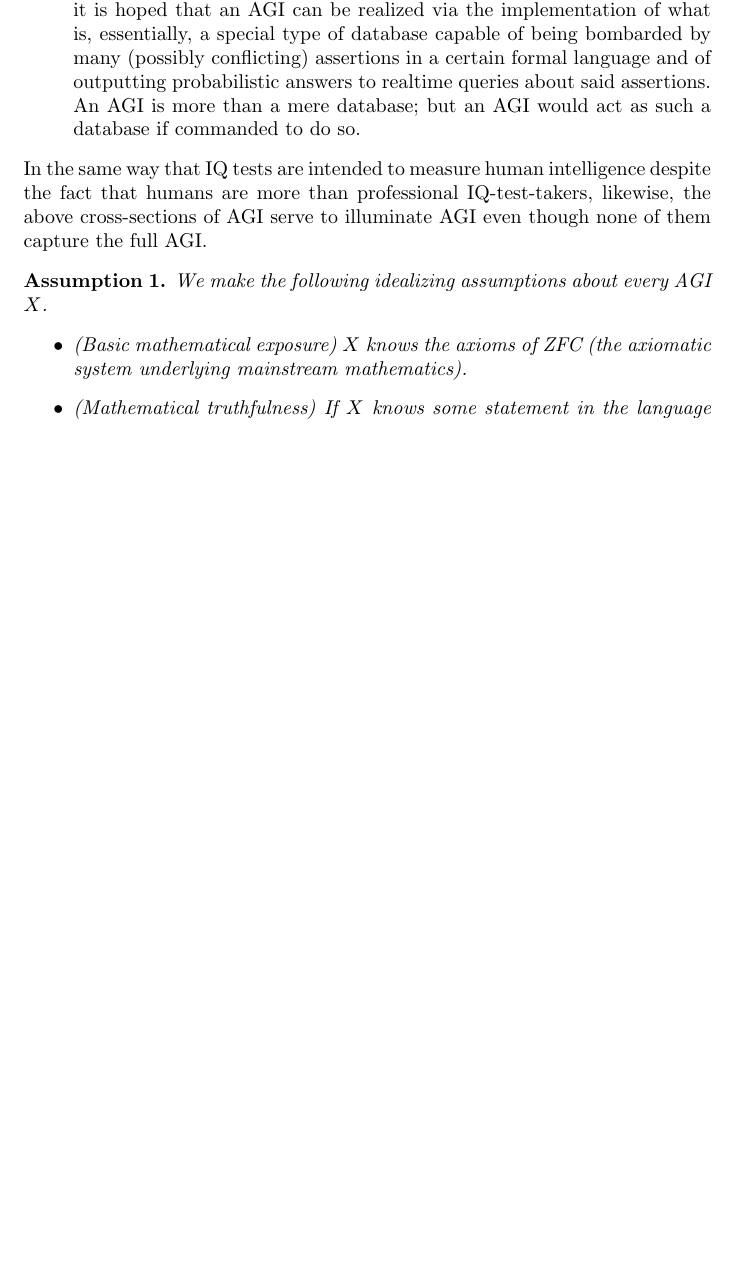
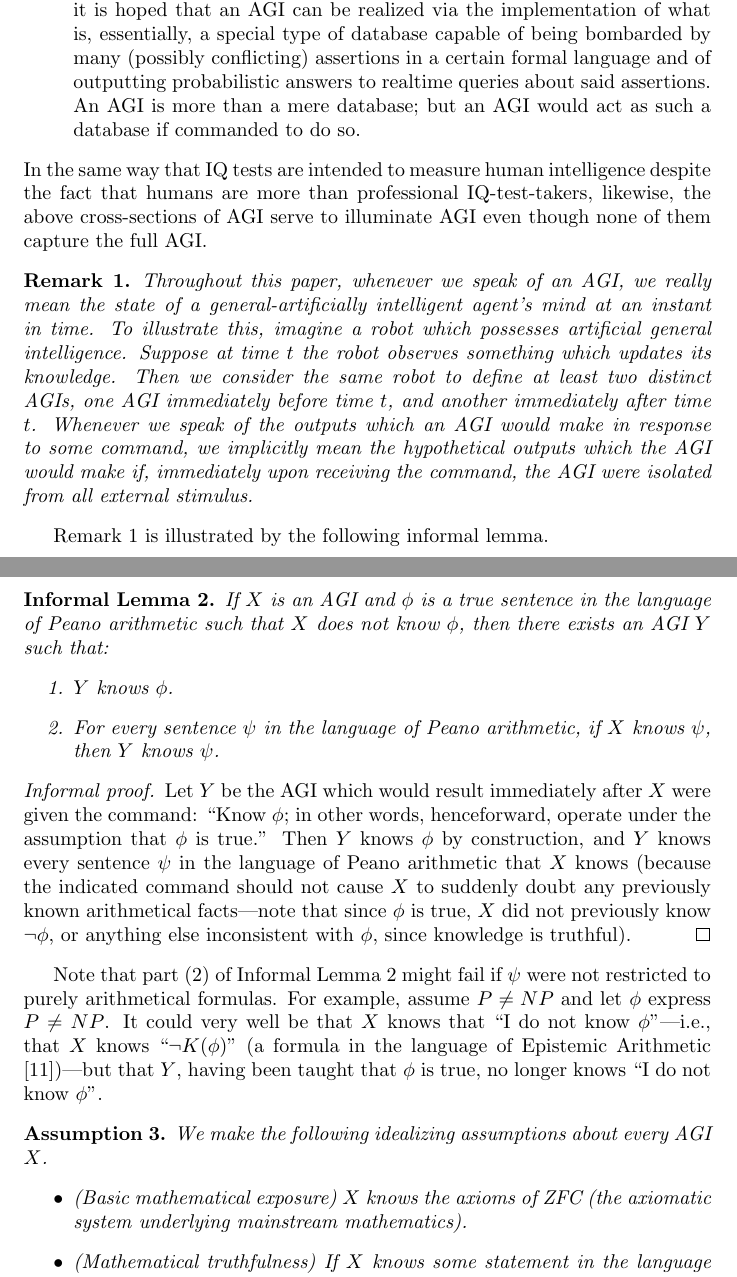
Before and after one commit to semitrivial/measuring_intelligence_and_growth_rate, a LaTeX paper (hibbard.tex): part of page 4 of 24 before the commit and two parts of pages 4 and 5 of 24 after it, the two joined at a grey line, cut so that both start at the same text, the shorter picture padded with empty space. Compiled offline with pdfLaTeX.

Commit message:
Add temporality remark and an informal lemma

```diff
--- a/hibbard.tex
+++ b/hibbard.tex
@@ -12,6 +12,8 @@
 \newtheorem{example}[theorem]{Example}
 \newtheorem{assumption}[theorem]{Assumption}
 \newtheorem{lemma}[theorem]{Lemma}
+\newtheorem{informallemma}[theorem]{Informal Lemma}
+\newtheorem{remark}[theorem]{Remark}
 
 \title{Extending Hibbard's intelligence measure by delegating hard choices to the agent}
 \author{Samuel Alexander\thanks{The U.S.\ Securities and Exchange Commission}}
@@ -212,6 +213,56 @@ In the same way that IQ tests are intended to measure human intelligence despite
 the fact that humans are more than professional IQ-test-takers,
 likewise, the above cross-sections of AGI serve to illuminate AGI
 even though none of them capture the full AGI.
+
+\begin{remark}
+\label{temporalremark}
+    Throughout this paper, whenever we speak of an AGI, we really mean the
+    state of a general-artificially intelligent agent's mind at an instant in time.
+    To illustrate this, imagine a robot which possesses artificial general intelligence.
+    Suppose at time $t$ the robot observes something which updates its knowledge.
+    Then we consider the same robot to define at least two distinct AGIs, one AGI
+    immediately before time $t$, and another
+    immediately after time $t$.
+    Whenever we speak of the outputs which an AGI would make in response to some
+    command, we implicitly mean the hypothetical outputs which the AGI would make
+    if, immediately upon receiving the command, the AGI were isolated from all
+    external stimulus.
+\end{remark}
+
+Remark \ref{temporalremark} is illustrated by the following
+informal lemma.
+
+\begin{informallemma}
+\label{teachinglemma}
+    If $X$ is an AGI and $\phi$ is a true sentence in the language of Peano arithmetic
+    such that $X$ does not know $\phi$, then there exists an AGI $Y$ such that:
+    \begin{enumerate}
+        \item
+        $Y$ knows $\phi$.
+        \item
+        For every sentence $\psi$ in the language of Peano arithmetic,
+        if $X$ knows $\psi$, then $Y$ knows $\psi$.
+    \end{enumerate}
+\end{informallemma}
+
+\begin{proof}[Informal proof]
+    Let $Y$ be the AGI which would result immediately after $X$ were given the command:
+    ``Know $\phi$; in other words, henceforward, operate under the assumption
+    that $\phi$ is true.'' Then $Y$ knows $\phi$ by construction, and $Y$ knows
+    every sentence $\psi$ in the language of Peano arithmetic that $X$ knows
+    (because the indicated command should not cause $X$ to suddenly doubt any
+    previously known arithmetical facts---note that since $\phi$ is true, $X$
+    did not previously know $\neg\phi$, or anything else inconsistent with $\phi$,
+    since knowledge is truthful).
+\end{proof}
+
+Note that part (2) of Informal Lemma \ref{teachinglemma} might fail if
+$\psi$ were not restricted to purely arithmetical formulas.
+For example, assume $P\neq NP$ and let $\phi$ express $P\neq NP$.
+It could very well be that $X$ knows that ``I do not know $\phi$''---i.e., that
+$X$ knows ``$\neg K(\phi)$'' (a formula in the language of Epistemic Arithmetic
+\cite{shapiro})---but that $Y$, having been taught that $\phi$ is true,
+no longer knows ``I do not know $\phi$''.
 
 \begin{assumption}
 \label{idealizingassumption}
```
Also changed, not shown: hibbard.bib (+10 -0 lines), hibbard.tex (1 more changed lines).
